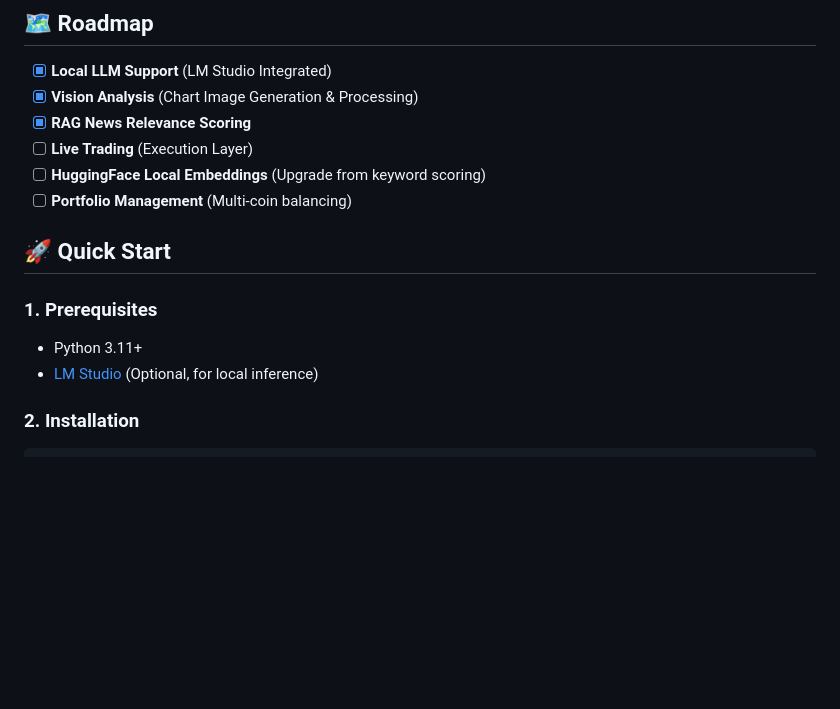
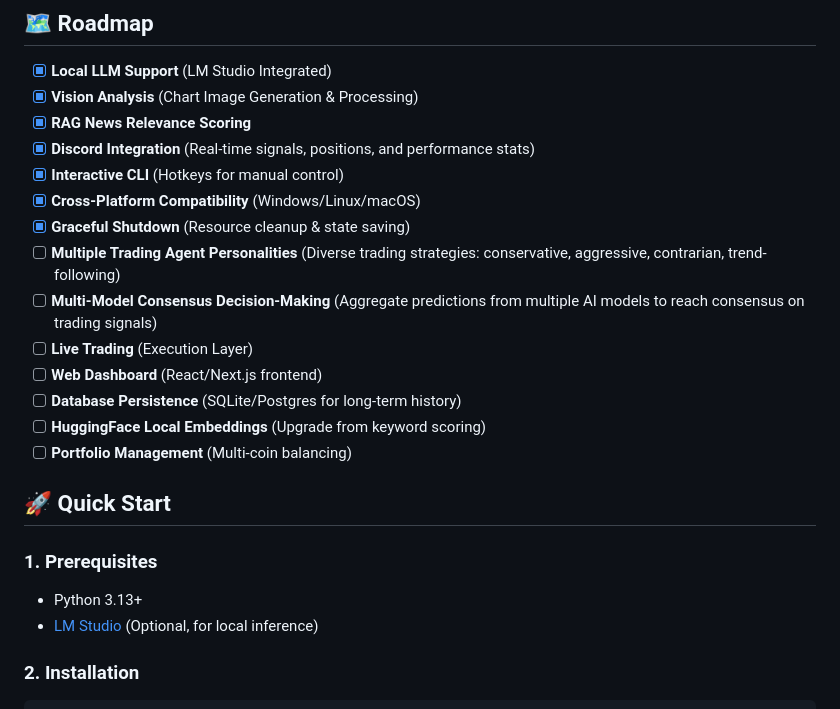
Before and after one commit to qrak/LLM_trader, a Markdown page: README.md, the part around the change. Drawn GitHub-style; blank space fills up the shorter version.

```diff
--- a/README.md
+++ b/README.md
@@ -82,14 +82,22 @@ graph TD
 - [x] **Local LLM Support** (LM Studio Integrated)
 - [x] **Vision Analysis** (Chart Image Generation & Processing)
 - [x] **RAG News Relevance Scoring**
+- [x] **Discord Integration** (Real-time signals, positions, and performance stats)
+- [x] **Interactive CLI** (Hotkeys for manual control)
+- [x] **Cross-Platform Compatibility** (Windows/Linux/macOS)
+- [x] **Graceful Shutdown** (Resource cleanup & state saving)
+- [ ] **Multiple Trading Agent Personalities** (Diverse trading strategies: conservative, aggressive, contrarian, trend-following)
+- [ ] **Multi-Model Consensus Decision-Making** (Aggregate predictions from multiple AI models to reach consensus on trading signals)
 - [ ] **Live Trading** (Execution Layer)
+- [ ] **Web Dashboard** (React/Next.js frontend)
+- [ ] **Database Persistence** (SQLite/Postgres for long-term history)
 - [ ] **HuggingFace Local Embeddings** (Upgrade from keyword scoring)
 - [ ] **Portfolio Management** (Multi-coin balancing)
 
 ## 🚀 Quick Start
 
 ### 1. Prerequisites
-- Python 3.11+
+- Python 3.13+
 - [LM Studio](https://lmstudio.ai/) (Optional, for local inference)
 
 ### 2. Installation
```
